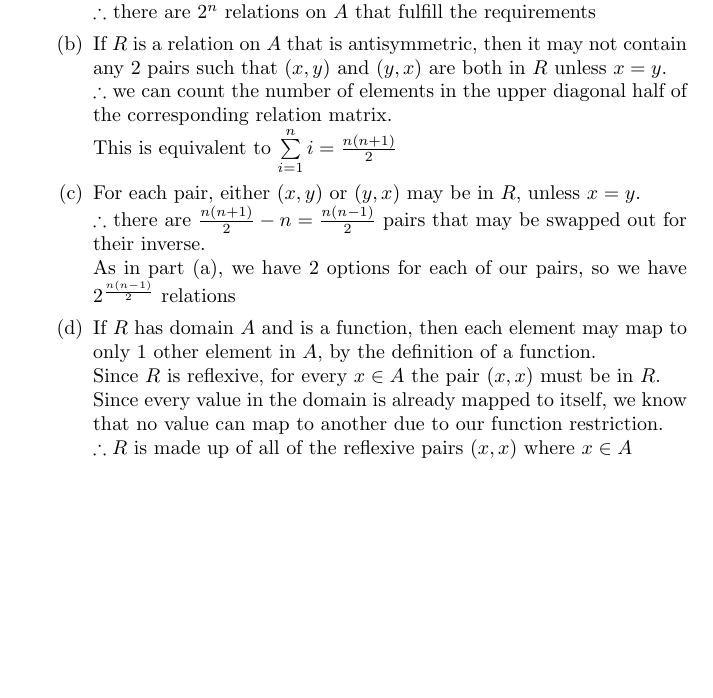
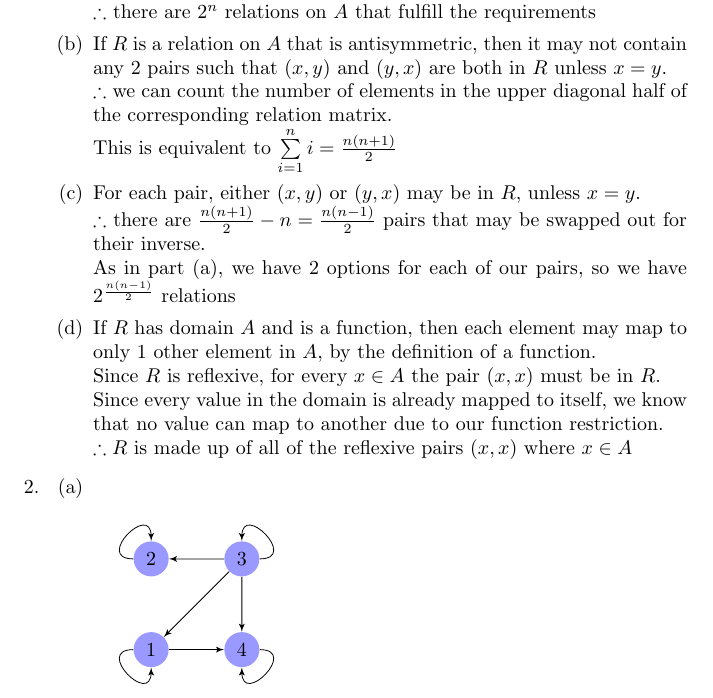
Before and after one commit to danielfrankcom/MATH222, a LaTeX document (As4/as4.tex): part of page 2 of 2, cut so that both start at the same text, the shorter picture padded with empty space. Compiled offline with pdfLaTeX.

Commit message:
Drew graph for 2a

```diff
--- a/As4/as4.tex
+++ b/As4/as4.tex
@@ -5,6 +5,8 @@
 \usepackage{enumitem}
 \usepackage{tikz}
 \usepackage{mathtools}
+
+\usetikzlibrary{arrows}
 
 \title{MATH 222 - Assignment 4}
 \date{March 2017}
@@ -36,5 +38,26 @@
 			\newline $\therefore R$ is made up of all of the reflexive pairs $(x,x)$ where $x\in A$
 		\end{enumerate}
 
+		\item
+		\begin{enumerate}
+			\item \mbox{}
+			\newline
+			\begin{tikzpicture}
+			[scale=.8,auto=left,every node/.style={circle,fill=blue!40}, edge/.style={->,> = latex'}]
+			\node (n1) at (0,0)  {1};
+			\node (n2) at (0,2)  {2};
+			\node (n3) at (2,2)  {3};
+			\node (n4) at (2,0)  {4};
+
+			\foreach \from/\to in {n1/n4,n3/n4,n3/n1,n3/n2}
+			\draw[edge] (\from) to (\to);
+
+			\draw[edge] (n1) to [out=180,in=270,looseness=4] (n1);
+			\draw[edge] (n2) to [out=180,in=90,looseness=4] (n2);
+			\draw[edge] (n3) to [out=360,in=90,looseness=4] (n3);
+			\draw[edge] (n4) to [out=360,in=270,looseness=4] (n4);
+			\end{tikzpicture}
+		\end{enumerate}
+
 	\end{enumerate}
 \end{document}
```
